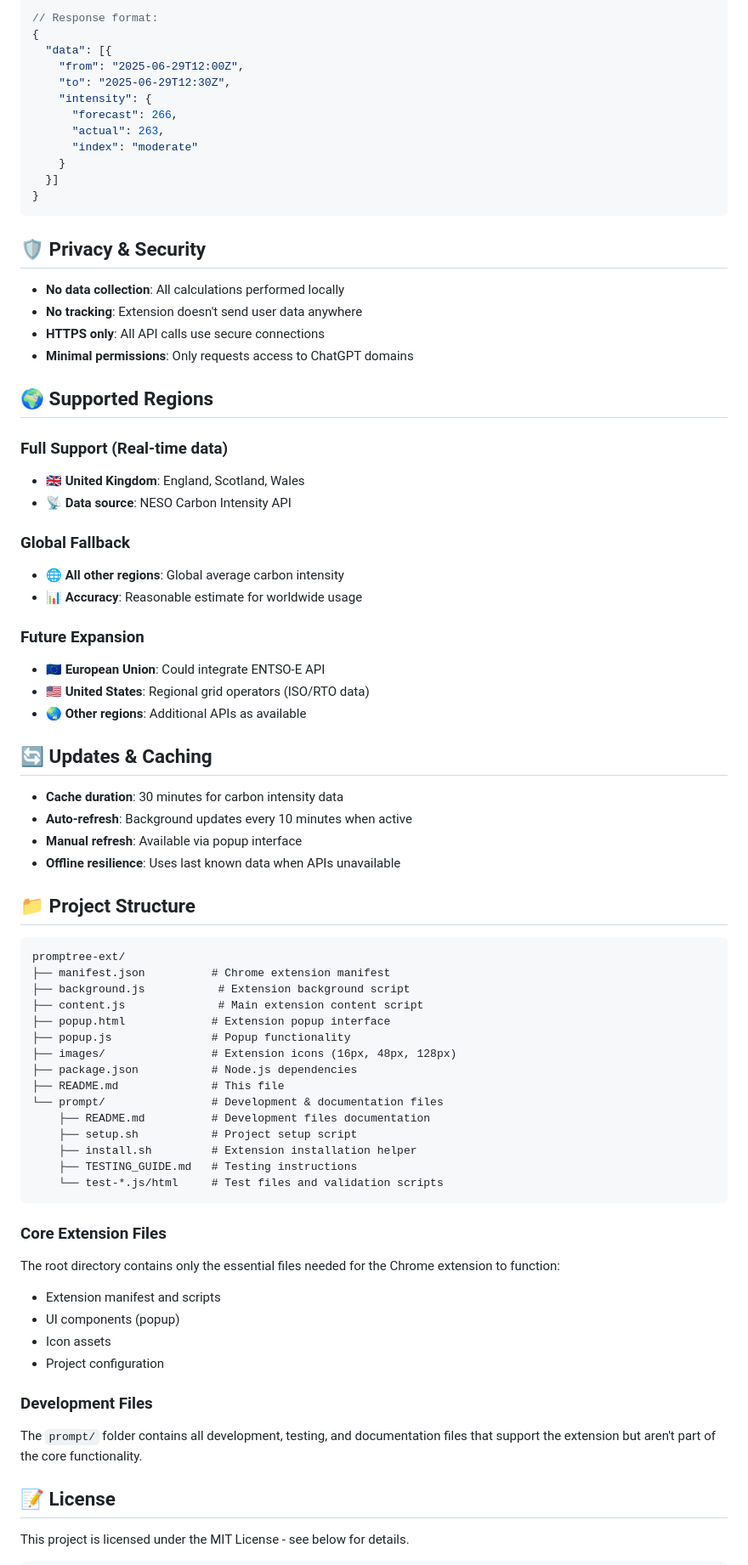
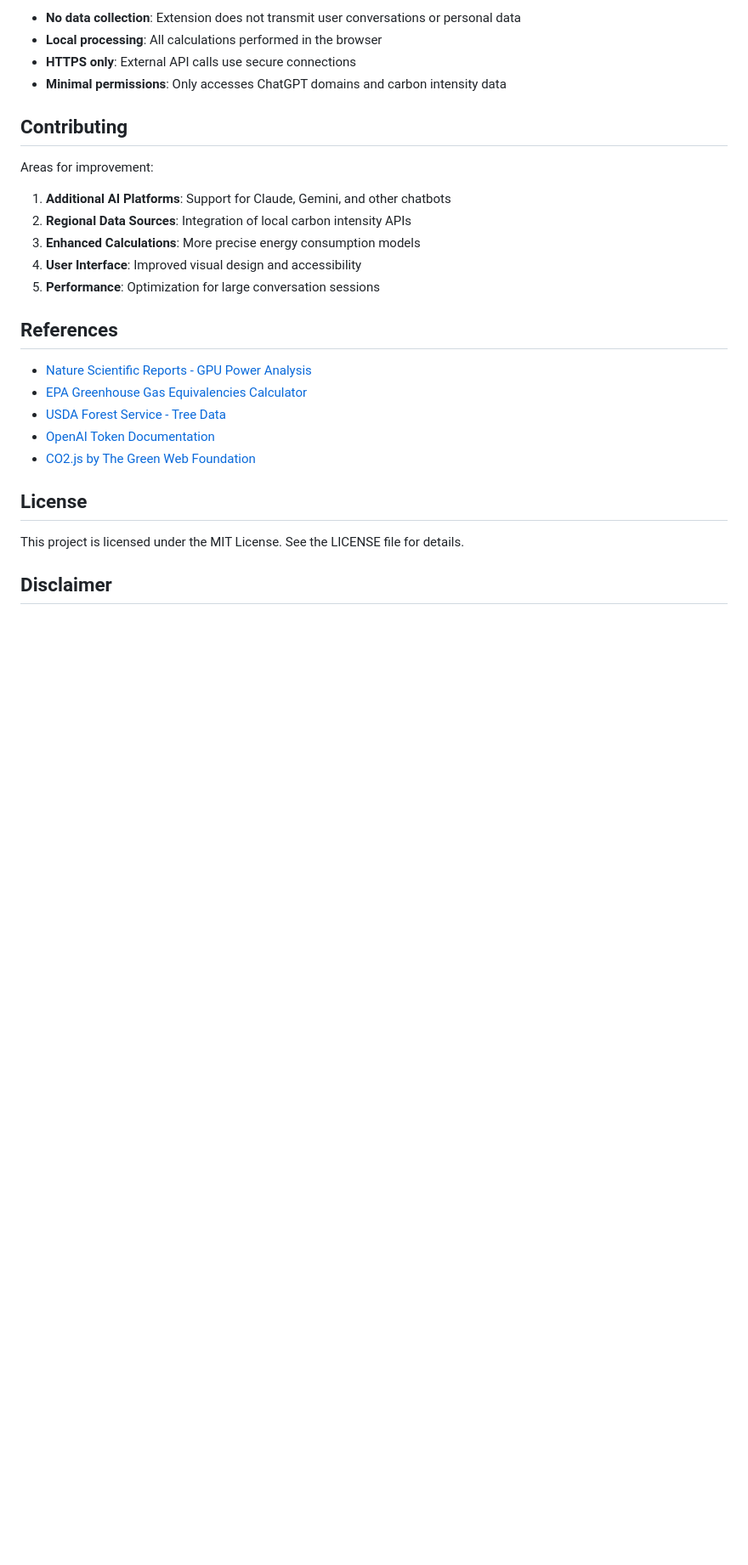
Before and after one commit to vanduc2514/promptree-extension, a Markdown page: README.md, the part around the change printed below. Shown: that part at 85% size. Drawn GitHub-style; blank space fills up the shorter version.

````diff
--- a/README.md
+++ b/README.md
@@ -67,78 +56,29 @@ GET https://api.carbonintensity.org.uk/intensity
 
-// Response format:
-{
-  "data": [{
-    "from": "2025-06-29T12:00Z",
-    "to": "2025-06-29T12:30Z",
-    "intensity": {
-      "forecast": 266,
-      "actual": 263,
-      "index": "moderate"
-    }
-  }]
-}
-```
+- **No data collection**: Extension does not transmit user conversations or personal data
+- **Local processing**: All calculations performed in the browser
+- **HTTPS only**: External API calls use secure connections
+- **Minimal permissions**: Only accesses ChatGPT domains and carbon intensity data
 
-## 🛡️ Privacy & Security
+## Contributing
 
-- **No data collection**: All calculations performed locally
-- **No tracking**: Extension doesn't send user data anywhere
-- **HTTPS only**: All API calls use secure connections
-- **Minimal permissions**: Only requests access to ChatGPT domains
+Areas for improvement:
+1. **Additional AI Platforms**: Support for Claude, Gemini, and other chatbots
+2. **Regional Data Sources**: Integration of local carbon intensity APIs
+3. **Enhanced Calculations**: More precise energy consumption models
+4. **User Interface**: Improved visual design and accessibility
+5. **Performance**: Optimization for large conversation sessions
 
-## 🌍 Supported Regions
+## References
 
-### Full Support (Real-time data)
-- 🇬🇧 **United Kingdom**: England, Scotland, Wales
-- 📡 **Data source**: NESO Carbon Intensity API
+- [Nature Scientific Reports - GPU Power Analysis](https://www.nature.com/articles/s41598-024-76682-6)
+- [EPA Greenhouse Gas Equivalencies Calculator](https://www.epa.gov/energy/greenhouse-gases-equivalencies-calculator-calculations-and-references)
+- [USDA Forest Service - Tree Data](https://www.fs.usda.gov/foresthealth/technology/pdfs/FHTET-05-02.pdf)
+- [OpenAI Token Documentation](https://help.openai.com/en/articles/4936856-what-are-tokens-and-how-to-count-them)
+- [CO2.js by The Green Web Foundation](https://github.com/thegreenwebfoundation/co2.js)
 
-### Global Fallback
-- 🌐 **All other regions**: Global average carbon intensity
-- 📊 **Accuracy**: Reasonable estimate for worldwide usage
+## License
 
-### Future Expansion
-- 🇪🇺 **European Union**: Could integrate ENTSO-E API
-- 🇺🇸 **United States**: Regional grid operators (ISO/RTO data)
-- 🌏 **Other regions**: Additional APIs as available
+This project is licensed under the MIT License. See the LICENSE file for details.
 
-## 🔄 Updates & Caching
+## Disclaimer
 
-- **Cache duration**: 30 minutes for carbon intensity data
-- **Auto-refresh**: Background updates every 10 minutes when active
-- **Manual refresh**: Available via popup interface
-- **Offline resilience**: Uses last known data when APIs unavailable
-
-## 📁 Project Structure
-
-```
-promptree-ext/
-├── manifest.json          # Chrome extension manifest
-├── background.js           # Extension background script
-├── content.js              # Main extension content script
-├── popup.html             # Extension popup interface
-├── popup.js               # Popup functionality
-├── images/                # Extension icons (16px, 48px, 128px)
-├── package.json           # Node.js dependencies
-├── README.md              # This file
-└── prompt/                # Development & documentation files
-    ├── README.md          # Development files documentation
-    ├── setup.sh           # Project setup script
-    ├── install.sh         # Extension installation helper
-    ├── TESTING_GUIDE.md   # Testing instructions
-    └── test-*.js/html     # Test files and validation scripts
-```
-
-### Core Extension Files
-The root directory contains only the essential files needed for the Chrome extension to function:
-- Extension manifest and scripts
-- UI components (popup)
-- Icon assets
-- Project configuration
-
-### Development Files
-The `prompt/` folder contains all development, testing, and documentation files that support the extension but aren't part of the core functionality.
-
-## 📝 License
-
-This project is licensed under the MIT License - see below for details.
-
````
Also changed, not shown: other parts of README.md (+39 -94 lines).
